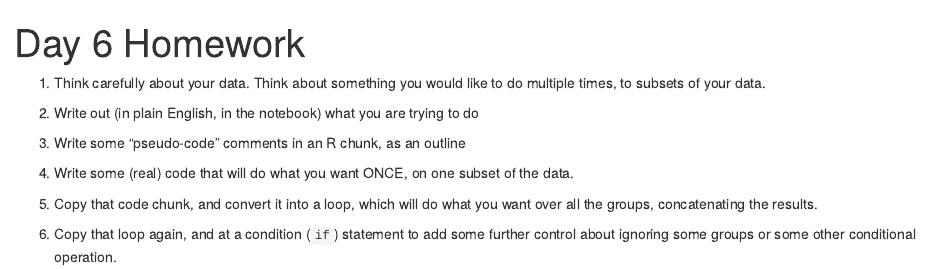
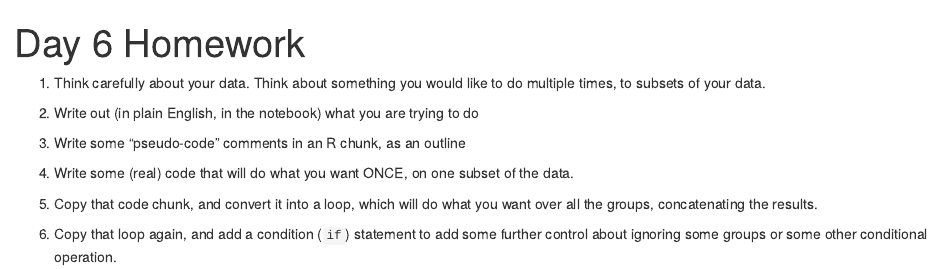
Before and after one commit to shoestringpsycholing/r_programming_bsos, an R Markdown document (day6/day6_homework.Rmd): the page in a window 1100 px wide, from its top. Rendered offline with R 4.5, knitr and Pandoc, with nearby package versions.

Commit message:
minor typo fix in Day 6 homework

```diff
--- a/day6/day6_homework.Rmd
+++ b/day6/day6_homework.Rmd
@@ -13,4 +13,4 @@ output: html_document
 
 5. Copy that code chunk, and convert it into a loop, which will do what you want over all the groups, concatenating the results.
 
-6. Copy that loop again, and at a condition (`if`) statement to add some further control about ignoring some groups or some other conditional operation.
+6. Copy that loop again, and add a condition (`if`) statement to add some further control about ignoring some groups or some other conditional operation.
```
